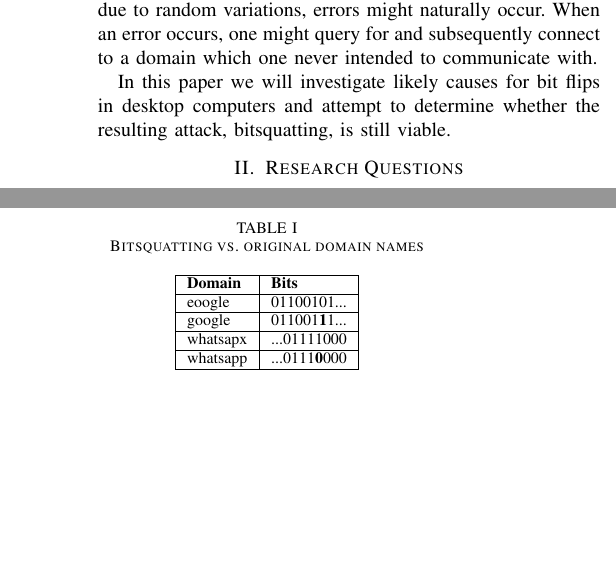
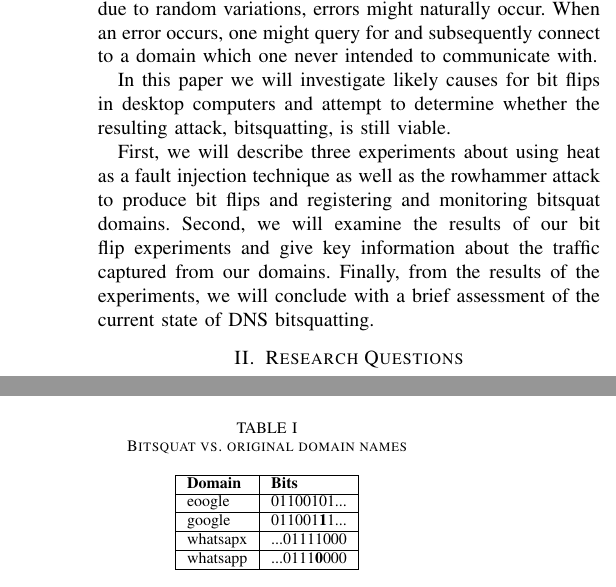
Before and after one commit to lgommans/dns-bitsquatting, a LaTeX paper (report/report.tex): two parts of the columns of pages 1 and 3 of 8, joined at a grey line, cut so that both start at the same text, the shorter picture padded with empty space. Compiled offline with pdfLaTeX.

Commit message:
Fixes some TODO & mistakes

```diff
--- a/report/report.tex
+++ b/report/report.tex
@@ -75,8 +75,14 @@ In this paper we will investigate likely causes for bit flips in desktop
 computers and attempt to determine whether the resulting attack, bitsquatting,
 is still viable.
 
-%TODO: insert a disorderly substitute for a table of contents here, because that's how Science(TM) likes it.
-
+%TODO: insert a disorderly substitute for a table of contents here, because
+%that's how Science(TM) likes it.
+First, we will describe three experiments about using heat as a fault injection
+technique as well as the rowhammer attack to produce bit flips and registering
+and monitoring bitsquat domains. Second, we will examine the results of our bit
+flip experiments and give key information about the traffic captured from our
+domains. Finally, from the results of the experiments, we will conclude with a
+brief assessment of the current state of DNS bitsquatting.
 
 \section{Research Questions}\label{sec:researchq}
 
@@ -123,8 +129,8 @@ popular domains to domains registered by malicious entities. Since 2011, very
 few research papers have been published about bitsquatting, hence this
 research. Another research from 2011 by Nick et
 al.\cite{nikiforakis2013bitsquatting} showed that bitsquatting was still
-popular by monitoring newly registered bitsquatting domains over a period of
-270 days. In this period, a total of 5 366 different bitsquatting domains were
+popular by monitoring newly registered bitsquat domains over a period of
+270 days. In this period, a total of 5 366 different bitsquat domains were
 registered, targeting 491 out of the Alexa top 500 domains.
 
 \section{Experiment 1: Heating}
@@ -305,7 +309,7 @@ Table \ref{tab:bits} shows which bits were flipped for each domain.
 
 \begin{table}[H]
   \centering
-  \caption{Bitsquatting vs. original domain names}
+  \caption{Bitsquat vs. original domain names}
   \label{tab:bits}
   \begin{tabular}{|l|l|l|}
     \hline
```
Also changed, not shown: report/report.tex (12 more changed lines).
